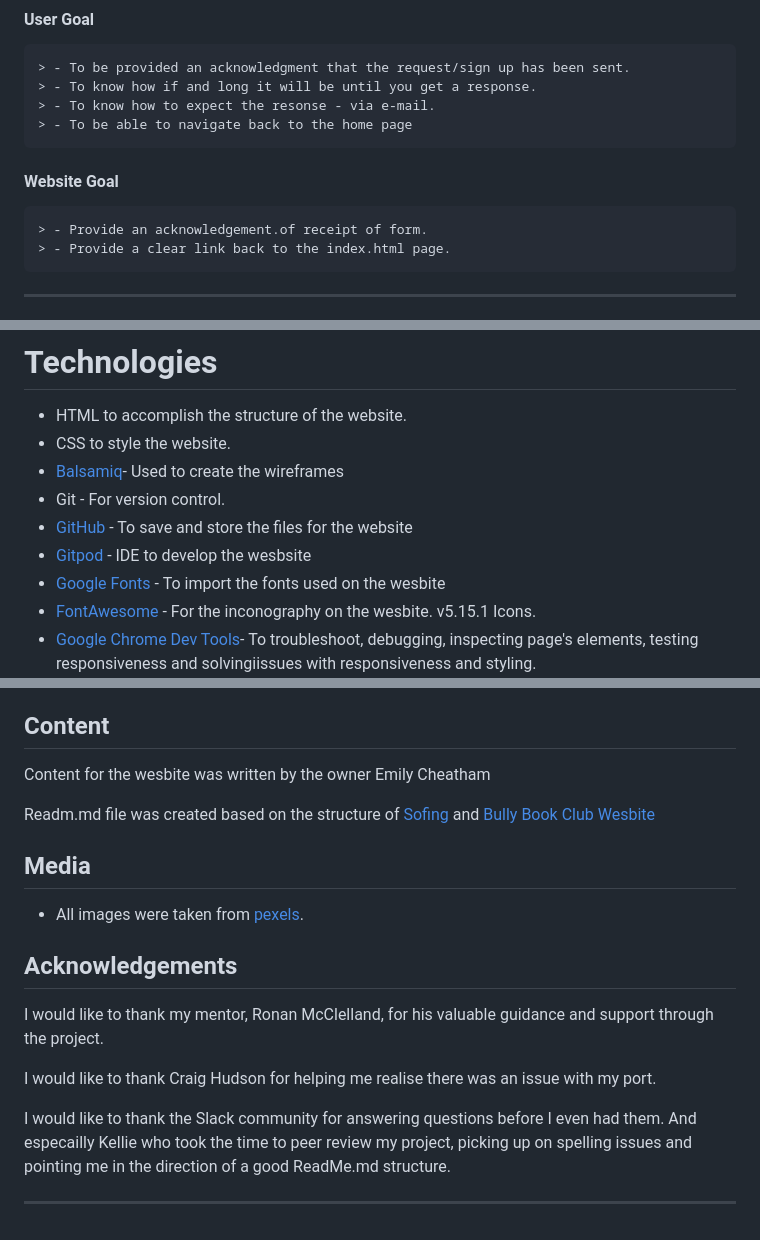
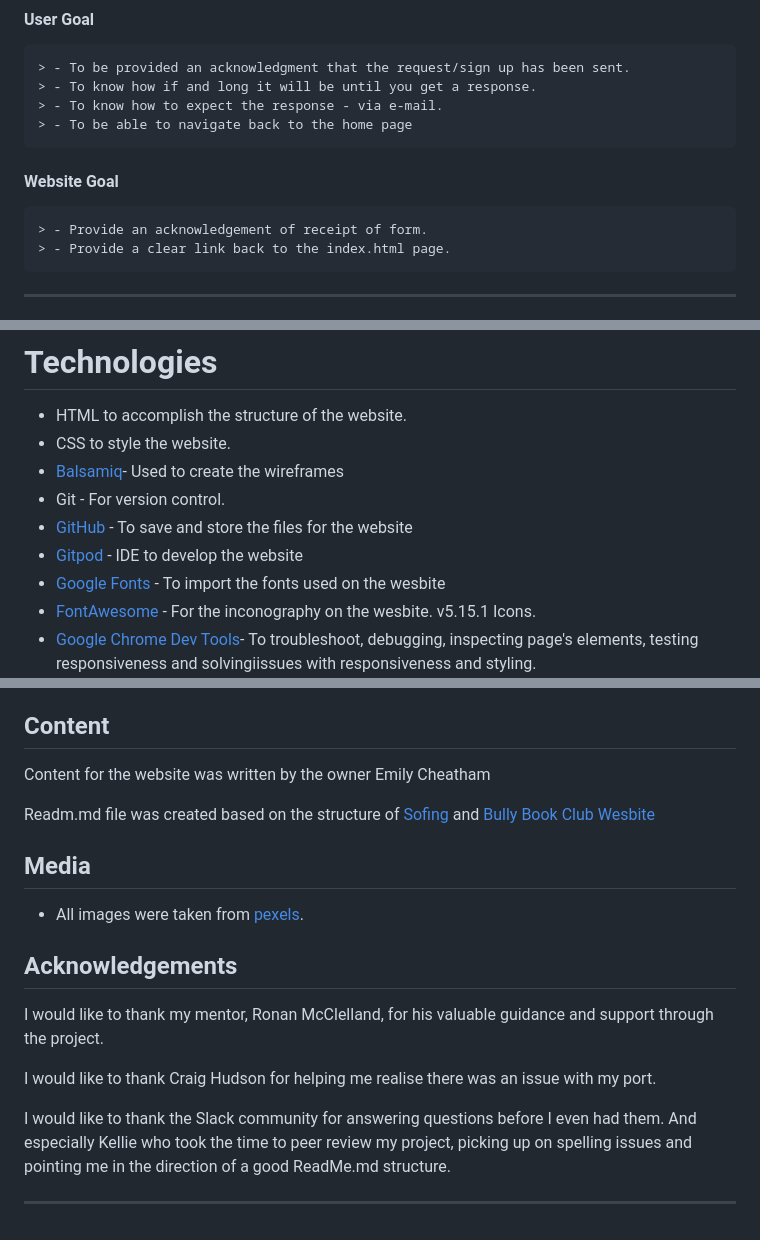
Before and after one commit to emilycheatham/p1_yoga_for_you, a Markdown page: README.md, 3 parts joined by grey strips. Rendered like a GitHub page.

Commit message:
all spelling errors on runme.md corrected

```diff
--- a/README.md
+++ b/README.md
@@ -146,12 +146,12 @@ All pages on the website have:
 
     > - To be provided an acknowledgment that the request/sign up has been sent.
     > - To know how if and long it will be until you get a response.
-    > - To know how to expect the resonse - via e-mail.
+    > - To know how to expect the response - via e-mail.
     > - To be able to navigate back to the home page
 
 #### Website Goal
 
-    > - Provide an acknowledgement.of receipt of form.
+    > - Provide an acknowledgement of receipt of form.
     > - Provide a clear link back to the index.html page.
 
 ___
@@ -340,7 +340,7 @@ ___
 - [Balsamiq](https://balsamiq.com/wireframes/)- Used to create the wireframes
 - Git - For version control.
 - [GitHub](https://GitHub.com/) - To save and store the files for the website
-- [Gitpod](https://gitpod.io/) - IDE to develop the wesbsite
+- [Gitpod](https://gitpod.io/) - IDE to develop the website
 - [Google Fonts](https://fonts.google.com/) - To import the fonts used on the wesbite
 - [FontAwesome](https://fontawesome.com/) - For the inconography on the wesbite. v5.15.1 Icons.
 - [Google Chrome Dev Tools](https://developers.google.com/web/tools/chrome-devtools)- To troubleshoot, debugging, inspecting page's elements, testing responsiveness and solvingiissues with responsiveness and styling.
@@ -500,7 +500,7 @@ ___
 
 ## Content
 
-Content for the wesbite was written by the owner Emily Cheatham
+Content for the website was written by the owner Emily Cheatham
 
 Readm.md file was created based on the structure of [Sofing](https://github.com/oks-erm/sofing/blob/main/README.md) and [Bully Book Club Wesbite](https://github.com/kera-cudmore/Bully-Book-Club/blob/main/README.md#Deployment)
 
@@ -514,5 +514,5 @@ I would like to thank my mentor, Ronan McClelland, for his valuable guidance and
 
 I would like to thank Craig Hudson for helping me realise there was an issue with my port.
 
-I would like to thank the Slack community for answering questions before I even had them. And especailly Kellie who took the time to peer review my project, picking up on spelling issues and pointing me in the direction of a good ReadMe.md structure.
+I would like to thank the Slack community for answering questions before I even had them. And especially Kellie who took the time to peer review my project, picking up on spelling issues and pointing me in the direction of a good ReadMe.md structure.
 ___
```
Also changed, not shown: other parts of README.md (+21 -21 lines).
